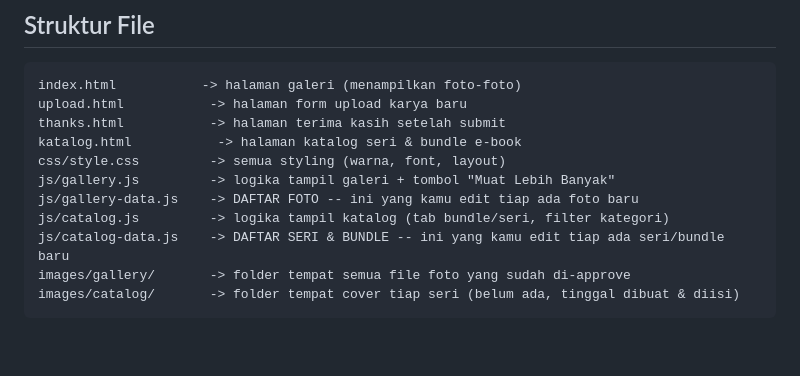
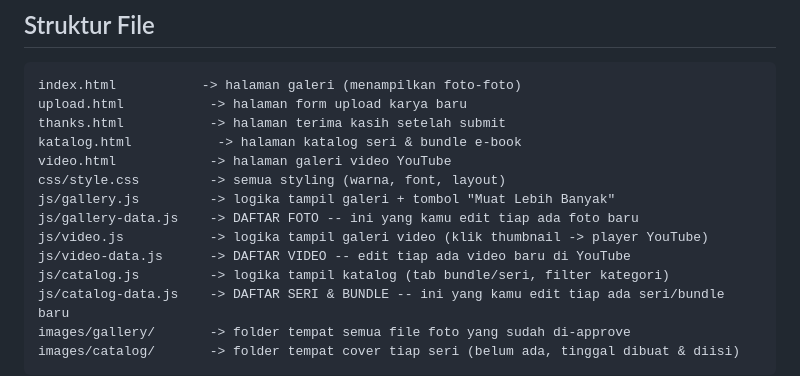
Before and after one commit to jafarimam123/digitalgo123, a Markdown page: README.md, the part around the change. GitHub-like rendering; blank space fills up the shorter version.

```diff
--- a/README.md
+++ b/README.md
@@ -48,9 +48,12 @@ index.html           -> halaman galeri (menampilkan foto-foto)
 upload.html           -> halaman form upload karya baru
 thanks.html           -> halaman terima kasih setelah submit
 katalog.html           -> halaman katalog seri & bundle e-book
+video.html            -> halaman galeri video YouTube
 css/style.css         -> semua styling (warna, font, layout)
 js/gallery.js         -> logika tampil galeri + tombol "Muat Lebih Banyak"
 js/gallery-data.js    -> DAFTAR FOTO -- ini yang kamu edit tiap ada foto baru
+js/video.js           -> logika tampil galeri video (klik thumbnail -> player YouTube)
+js/video-data.js      -> DAFTAR VIDEO -- edit tiap ada video baru di YouTube
 js/catalog.js         -> logika tampil katalog (tab bundle/seri, filter kategori)
 js/catalog-data.js    -> DAFTAR SERI & BUNDLE -- ini yang kamu edit tiap ada seri/bundle baru
 images/gallery/       -> folder tempat semua file foto yang sudah di-approve
```
